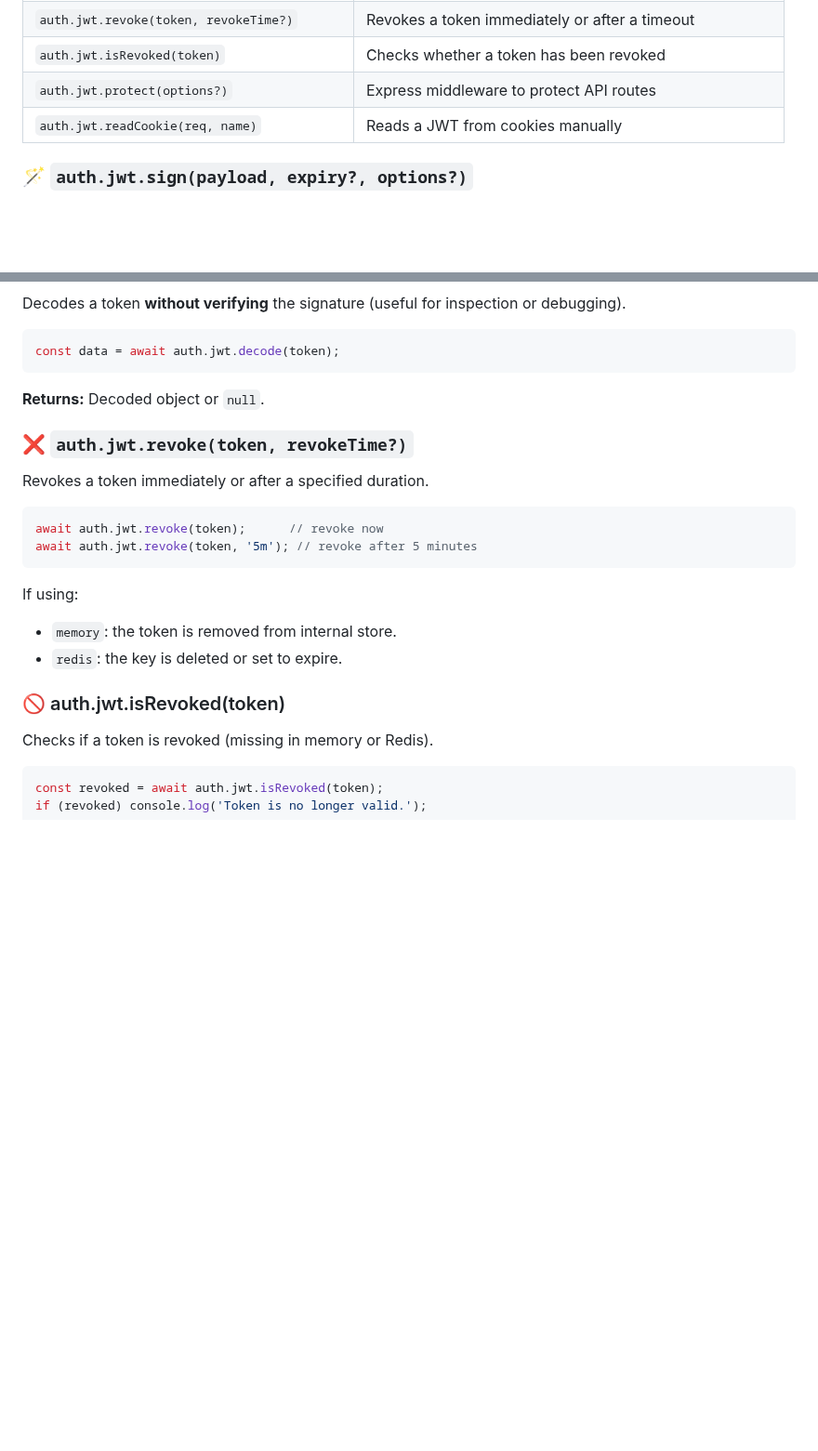
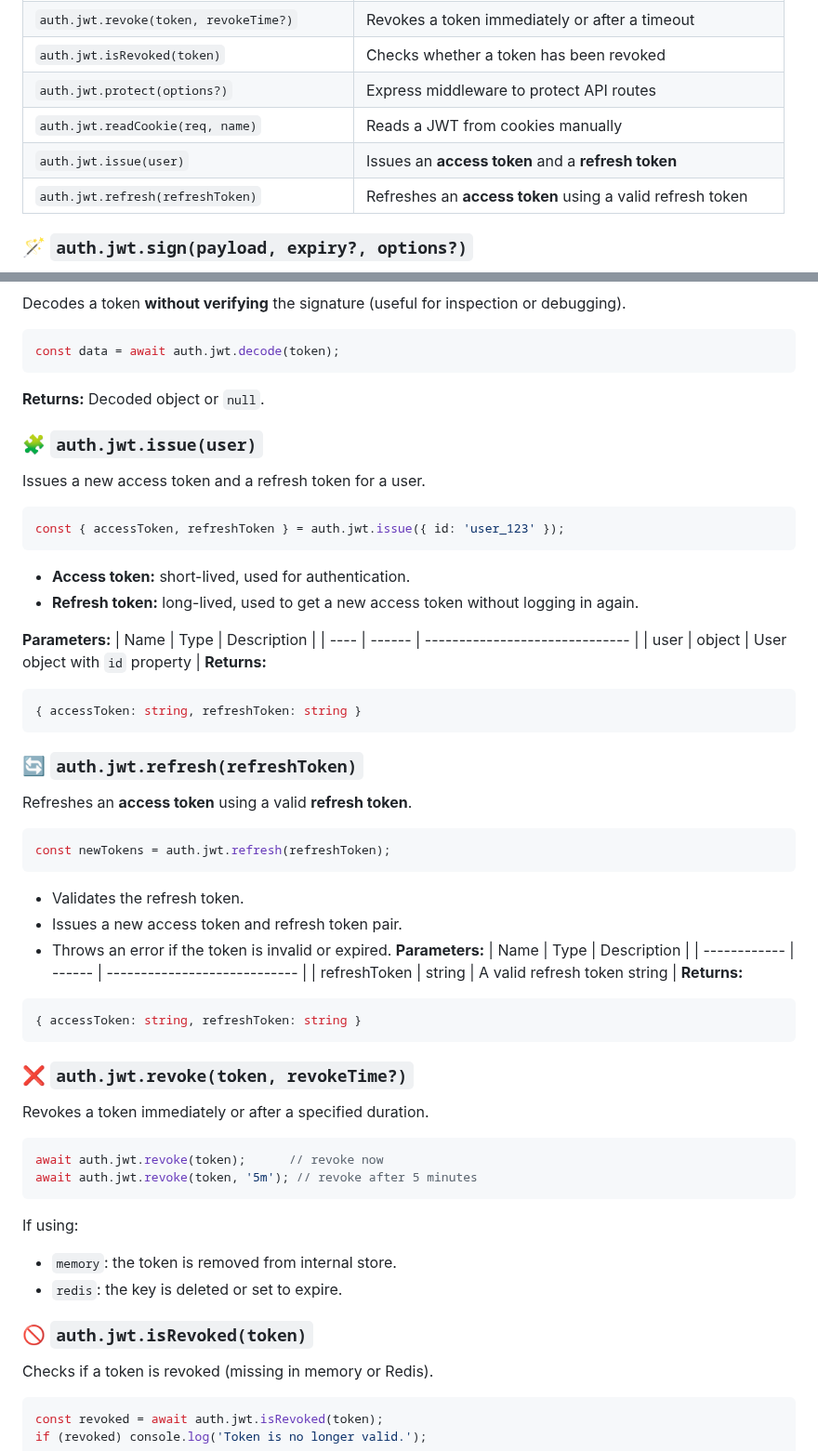
Before and after one commit to Jahongir2007/auth-verify, a Markdown page: docs/api/jwt.md, 2 parts joined by grey strips. Shown at 93% size. Drawn GitHub-style; blank space fills up the shorter version.

````diff
--- a/docs/api/jwt.md
+++ b/docs/api/jwt.md
@@ -27,6 +27,8 @@ After initialization, the JWT system is accessible via `auth.jwt`.
 | `auth.jwt.isRevoked(token)`                 | Checks whether a token has been revoked                      |
 | `auth.jwt.protect(options?)`                | Express middleware to protect API routes                     |
 | `auth.jwt.readCookie(req, name)`            | Reads a JWT from cookies manually                            |
+| `auth.jwt.issue(user)`                      | Issues an **access token** and a **refresh token**           |
+| `auth.jwt.refresh(refreshToken)`            | Refreshes an **access token** using a valid refresh token    |
 
 ### 🪄 `auth.jwt.sign(payload, expiry?, options?)`
 Signs a new JWT token.
@@ -73,6 +75,39 @@ const data = await auth.jwt.decode(token);
 ```
 **Returns:** Decoded object or `null`.
 
+### 🧩 `auth.jwt.issue(user)`
+Issues a new access token and a refresh token for a user.
+```js
+const { accessToken, refreshToken } = auth.jwt.issue({ id: 'user_123' });
+```
+ - **Access token:** short-lived, used for authentication.
+ - **Refresh token:** long-lived, used to get a new access token without logging in again.
+
+**Parameters:**
+| Name | Type   | Description                    |
+| ---- | ------ | ------------------------------ |
+| user | object | User object with `id` property |
+**Returns:**
+```js
+{ accessToken: string, refreshToken: string }
+```
+
+### 🔄 `auth.jwt.refresh(refreshToken)`
+Refreshes an **access token** using a valid **refresh token**.
+```js
+const newTokens = auth.jwt.refresh(refreshToken);
+```
+ - Validates the refresh token.
+ - Issues a new access token and refresh token pair.
+ - Throws an error if the token is invalid or expired.
+**Parameters:**
+| Name         | Type   | Description                  |
+| ------------ | ------ | ---------------------------- |
+| refreshToken | string | A valid refresh token string |
+**Returns:**
+```js
+{ accessToken: string, refreshToken: string }
+```
 ### ❌ `auth.jwt.revoke(token, revokeTime?)`
 Revokes a token immediately or after a specified duration.
 ```js
@@ -83,7 +118,7 @@ If using:
  - `memory`: the token is removed from internal store.
  - `redis`: the key is deleted or set to expire.
 
-### 🚫 auth.jwt.isRevoked(token)
+### 🚫 `auth.jwt.isRevoked(token)`
 
 Checks if a token is revoked (missing in memory or Redis).
 ```js
````
